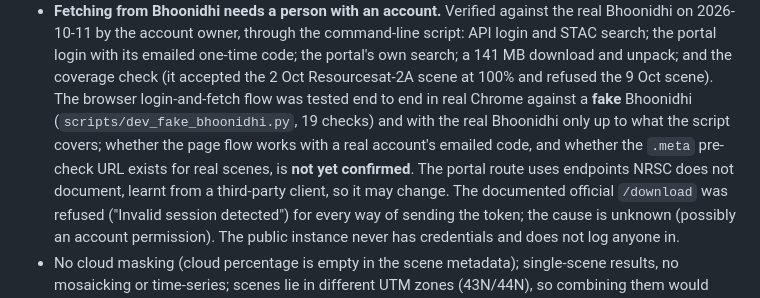
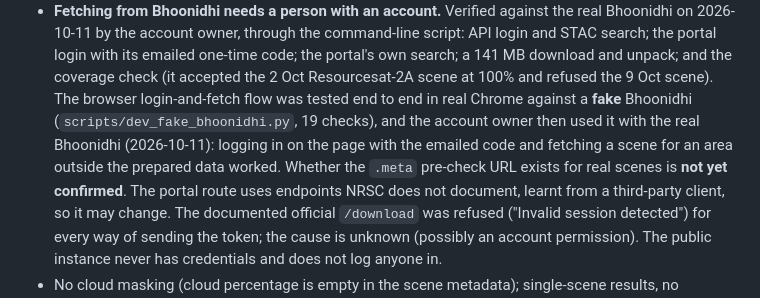
Before and after one commit to Astr0Lynx/cgis-mid-assignment, a Markdown page: README.md, the part around the change. GitHub-like rendering.

Commit message:
Docs: browser login and fetch verified on the real Bhoonidhi

```diff
--- a/README.md
+++ b/README.md
@@ -283,9 +283,9 @@ Tests: `.venv/Scripts/python -m pytest` (the real-data tests are skipped if `dat
   account owner, through the command-line script: API login and STAC search; the portal login with its emailed one-time
   code; the portal's own search; a 141 MB download and unpack; and the coverage check (it accepted the 2 Oct
   Resourcesat-2A scene at 100% and refused the 9 Oct scene). The browser login-and-fetch flow was tested end to end in
-  real Chrome against a **fake** Bhoonidhi (`scripts/dev_fake_bhoonidhi.py`, 19 checks) and with the real Bhoonidhi
-  only up to what the script covers; whether the page flow works with a real account's emailed code, and whether the
-  `.meta` pre-check URL exists for real scenes, is **not yet confirmed**. The portal route uses endpoints NRSC does not
+  real Chrome against a **fake** Bhoonidhi (`scripts/dev_fake_bhoonidhi.py`, 19 checks), and the account owner then used it
+  with the real Bhoonidhi (2026-10-11): logging in on the page with the emailed code and fetching a scene for an area
+  outside the prepared data worked. Whether the `.meta` pre-check URL exists for real scenes is **not yet confirmed**. The portal route uses endpoints NRSC does not
   document, learnt from a third-party client, so it may change. The documented official `/download` was refused
   ("Invalid session detected") for every way of sending the token; the cause is unknown (possibly an account
   permission). The public instance never has credentials and does not log anyone in.
```
Also changed, not shown: later.md (+3 -2 lines).
